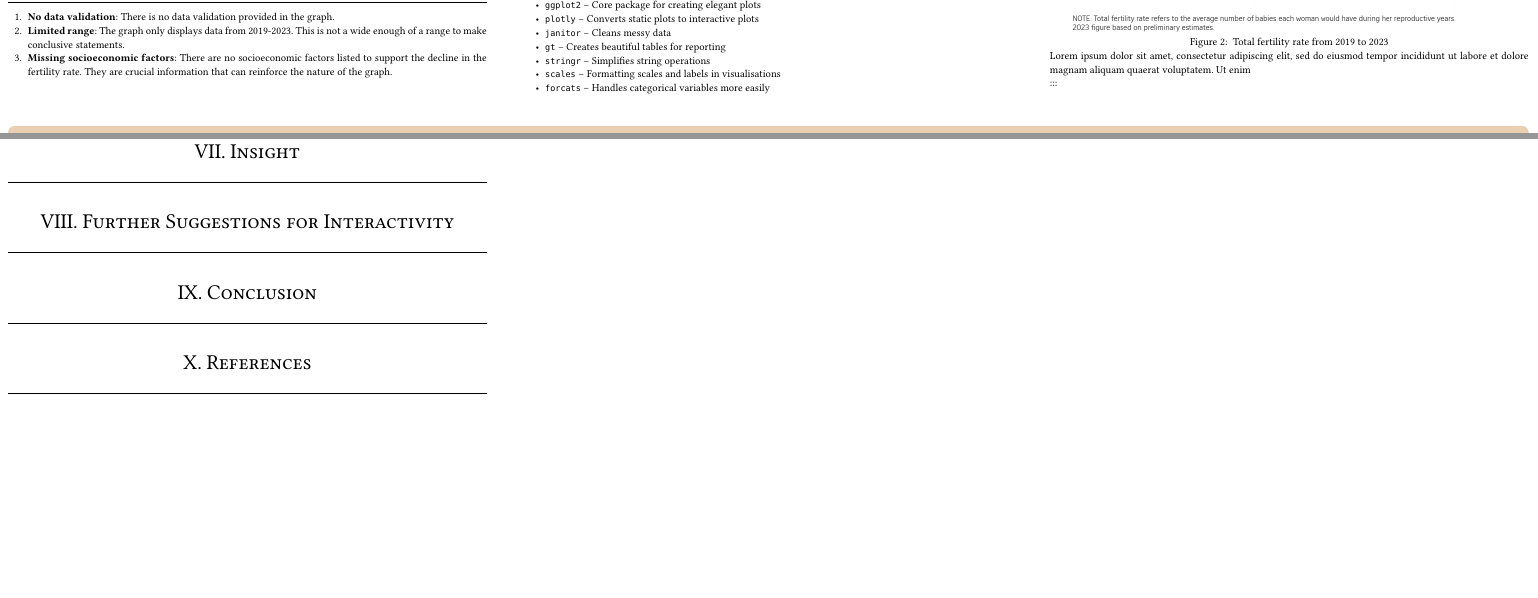
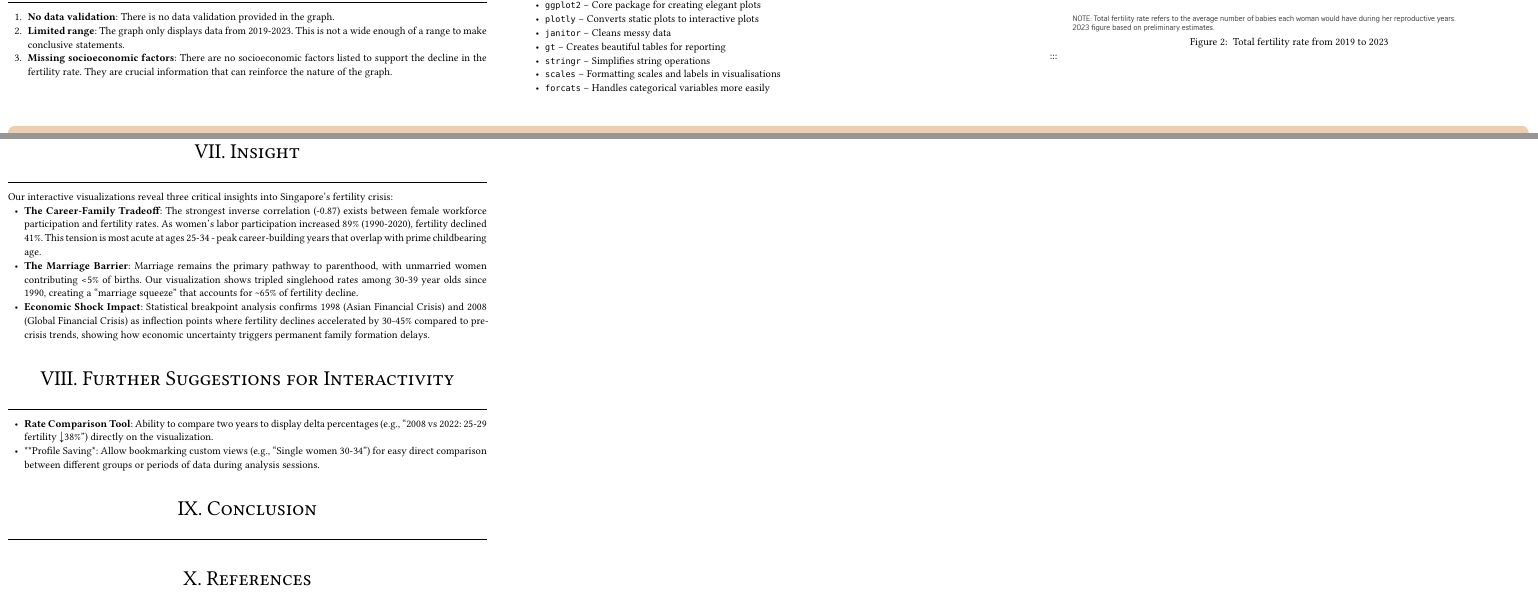
Before and after one commit to ziqiangg/DataEngineeringVisualization, a Typst document (AAI1001_Team07_Poster/AAI1001_Team07_Poster.typ): two parts of pages 1 and 2 of 2, joined at a grey line, cut so that both start at the same text. The pictures show the PDF file AAI1001_Team07_Poster/AAI1001_Team07_Poster.pdf that the author committed with the source.

Commit message:
Added Summary of Improvements & formatting

```diff
--- a/AAI1001_Team07_Poster/AAI1001_Team07_Poster.typ
+++ b/AAI1001_Team07_Poster/AAI1001_Team07_Poster.typ
@@ -603,14 +603,24 @@ supplement: "Figure",
 <fig-1>
 
 
-Lorem ipsum dolor sit amet, consectetur adipiscing elit, sed do eiusmod tempor incididunt ut labore et dolore magnam aliquam quaerat voluptatem. Ut enim
-
 :::
 
 = Insight
 <insight>
+Our interactive visualizations reveal three critical insights into Singapore's fertility crisis:
+
+- #strong[The Career-Family Tradeoff];: The strongest inverse correlation (-0.87) exists between female workforce participation and fertility rates. As women's labor participation increased 89% (1990-2020), fertility declined 41%. This tension is most acute at ages 25-34 - peak career-building years that overlap with prime childbearing age.
+
+- #strong[The Marriage Barrier];: Marriage remains the primary pathway to parenthood, with unmarried women contributing \<5% of births. Our visualization shows tripled singlehood rates among 30-39 year olds since 1990, creating a "marriage squeeze" that accounts for \~65% of fertility decline.
+
+- #strong[Economic Shock Impact];: Statistical breakpoint analysis confirms 1998 (Asian Financial Crisis) and 2008 (Global Financial Crisis) as inflection points where fertility declines accelerated by 30-45% compared to pre-crisis trends, showing how economic uncertainty triggers permanent family formation delays.
+
 = Further Suggestions for Interactivity
 <further-suggestions-for-interactivity>
+- #strong[Rate Comparison Tool];: Ability to compare two years to display delta percentages (e.g., "2008 vs 2022: 25-29 fertility ↓38%") directly on the visualization.
+
+- \*\*Profile Saving\*: Allow bookmarking custom views (e.g., "Single women 30-34") for easy direct comparison between different groups or periods of data during analysis sessions.
+
 = Conclusion
 <conclusion>
 = References
```
Also changed, not shown: AAI1001_Team07_Poster/AAI1001_Team07_Poster.pdf, 2 other files.
